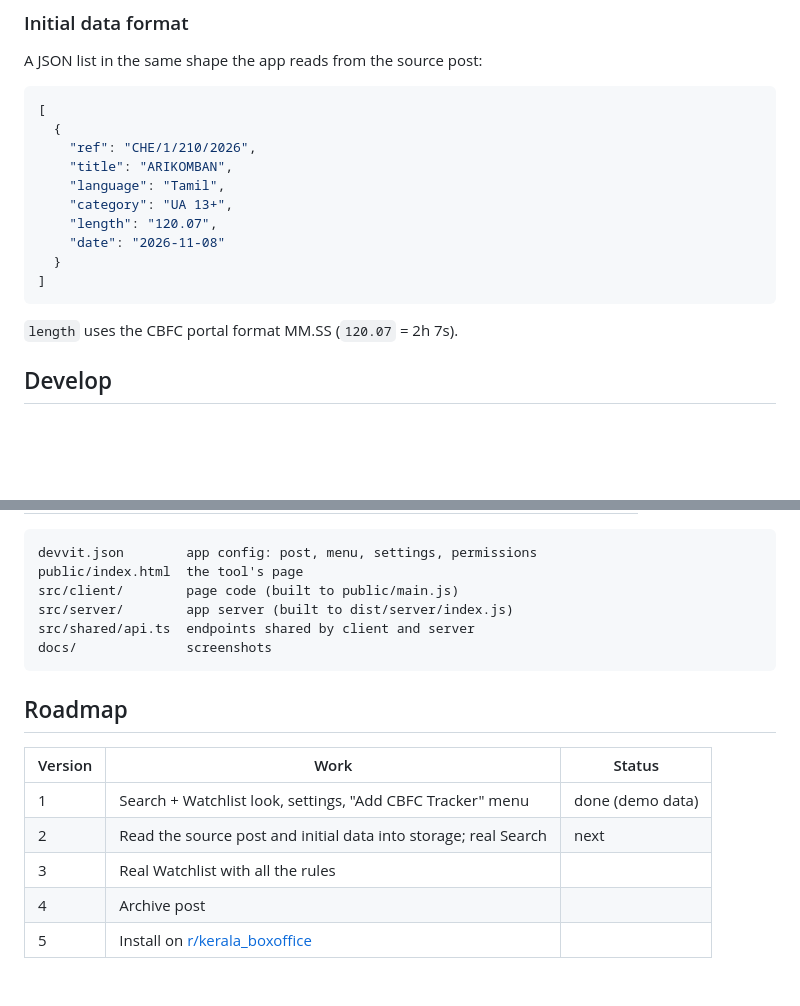
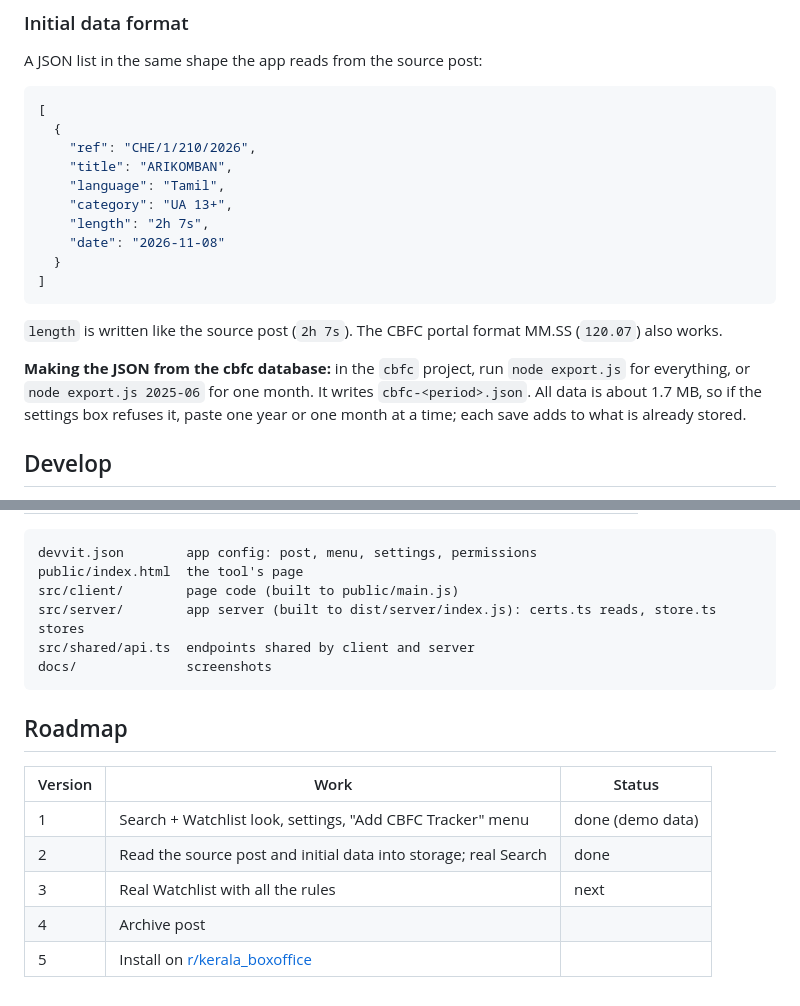
Before and after one commit to hedcet/cbfc-tracker, a Markdown page: README.md, 2 parts joined by grey strips. Rendered like a GitHub page; blank space fills up the shorter version.

````diff
--- a/README.md
+++ b/README.md
@@ -61,13 +69,15 @@ A JSON list in the same shape the app reads from the source post:
     "title": "ARIKOMBAN",
     "language": "Tamil",
     "category": "UA 13+",
-    "length": "120.07",
+    "length": "2h 7s",
     "date": "2026-11-08"
   }
 ]
 ```
 
-`length` uses the CBFC portal format MM.SS (`120.07` = 2h 7s).
+`length` is written like the source post (`2h 7s`). The CBFC portal format MM.SS (`120.07`) also works.
+
+**Making the JSON from the cbfc database:** in the `cbfc` project, run `node export.js` for everything, or `node export.js 2025-06` for one month. It writes `cbfc-<period>.json`. All data is about 1.7 MB, so if the settings box refuses it, paste one year or one month at a time; each save adds to what is already stored.
 
 ## Develop
 
@@ -90,7 +100,7 @@ npx devvit login
 devvit.json        app config: post, menu, settings, permissions
 public/index.html  the tool's page
 src/client/        page code (built to public/main.js)
-src/server/        app server (built to dist/server/index.js)
+src/server/        app server (built to dist/server/index.js): certs.ts reads, store.ts stores
 src/shared/api.ts  endpoints shared by client and server
 docs/              screenshots
 ```
@@ -100,7 +110,7 @@ docs/              screenshots
 | Version | Work                                                                        | Status           |
 | ------- | --------------------------------------------------------------------------- | ---------------- |
 | 1       | Search + Watchlist look, settings, "Add CBFC Tracker" menu                  | done (demo data) |
-| 2       | Read the source post and initial data into storage; real Search             | next             |
-| 3       | Real Watchlist with all the rules                                           |                  |
+| 2       | Read the source post and initial data into storage; real Search             | done             |
+| 3       | Real Watchlist with all the rules                                           | next             |
 | 4       | Archive post                                                                |                  |
 | 5       | Install on [r/kerala_boxoffice](https://www.reddit.com/r/kerala_boxoffice/) |                  |
````
Also changed, not shown: other parts of README.md (+9 -1 lines), docs/certificate.png, docs/search.png, docs/watchlist.png, 11 other files.
